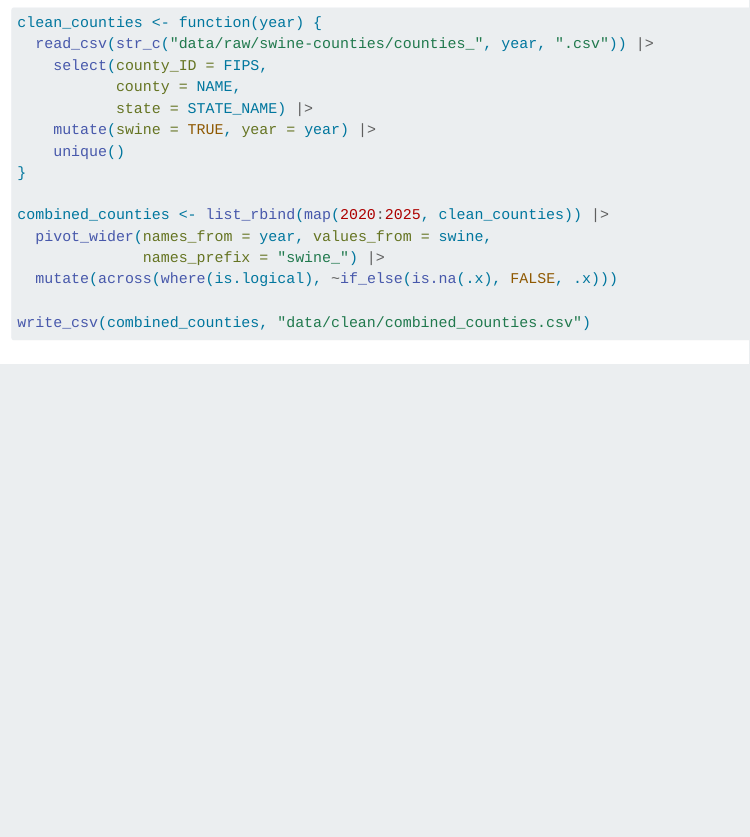
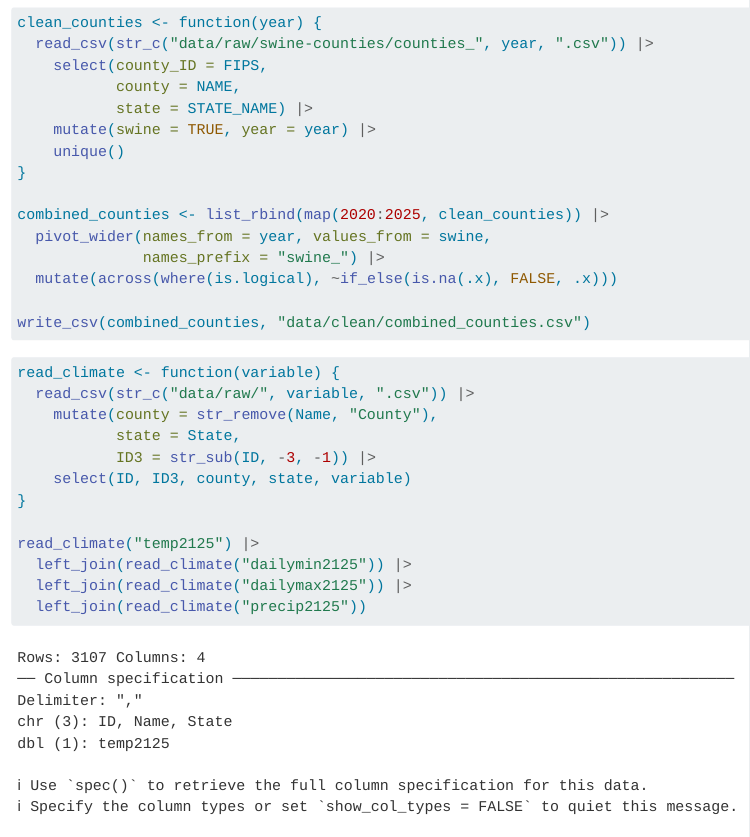
Before and after one commit to jnussbau/final-projectDS, a Quarto document (cleaning.qmd): the page in a window 1100 px wide, from 100 px down. Rendered offline with R 4.5, knitr and Pandoc in place of Quarto, with nearby package versions; common packages that the code uses without loading them are loaded.

Commit message:
didn't save something

````diff
--- a/cleaning.qmd
+++ b/cleaning.qmd
@@ -25,3 +25,18 @@ combined_counties <- list_rbind(map(2020:2025, clean_counties)) |>
 write_csv(combined_counties, "data/clean/combined_counties.csv")
 
 ```
+
+```{r}
+read_climate <- function(variable) {
+  read_csv(str_c("data/raw/", variable, ".csv")) |>
+    mutate(county = str_remove(Name, "County"),
+           state = State,
+           ID3 = str_sub(ID, -3, -1)) |>
+    select(ID, ID3, county, state, variable)
+}
+
+read_climate("temp2125") |>
+  left_join(read_climate("dailymin2125")) |>
+  left_join(read_climate("dailymax2125")) |>
+  left_join(read_climate("precip2125"))
+```
````
